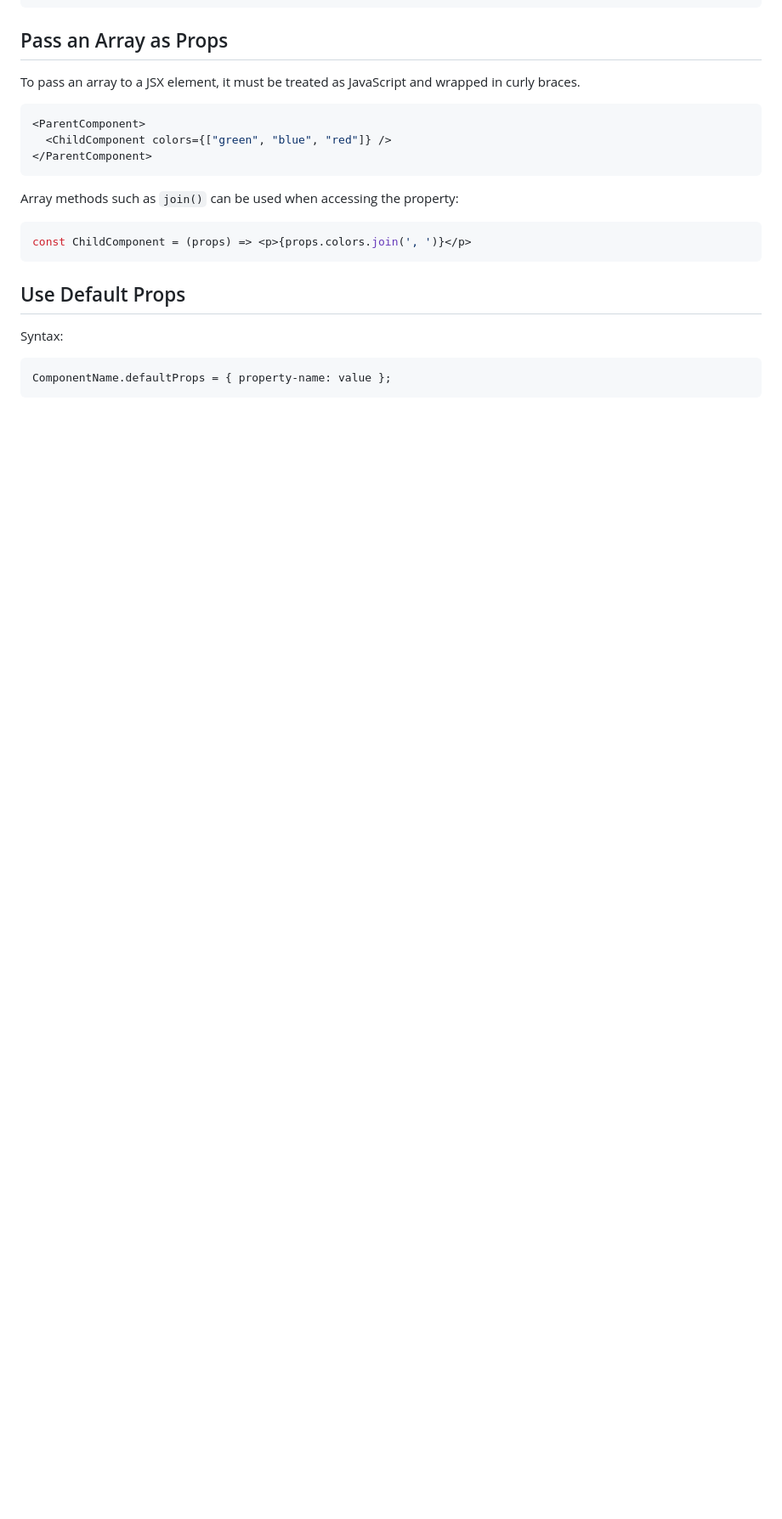
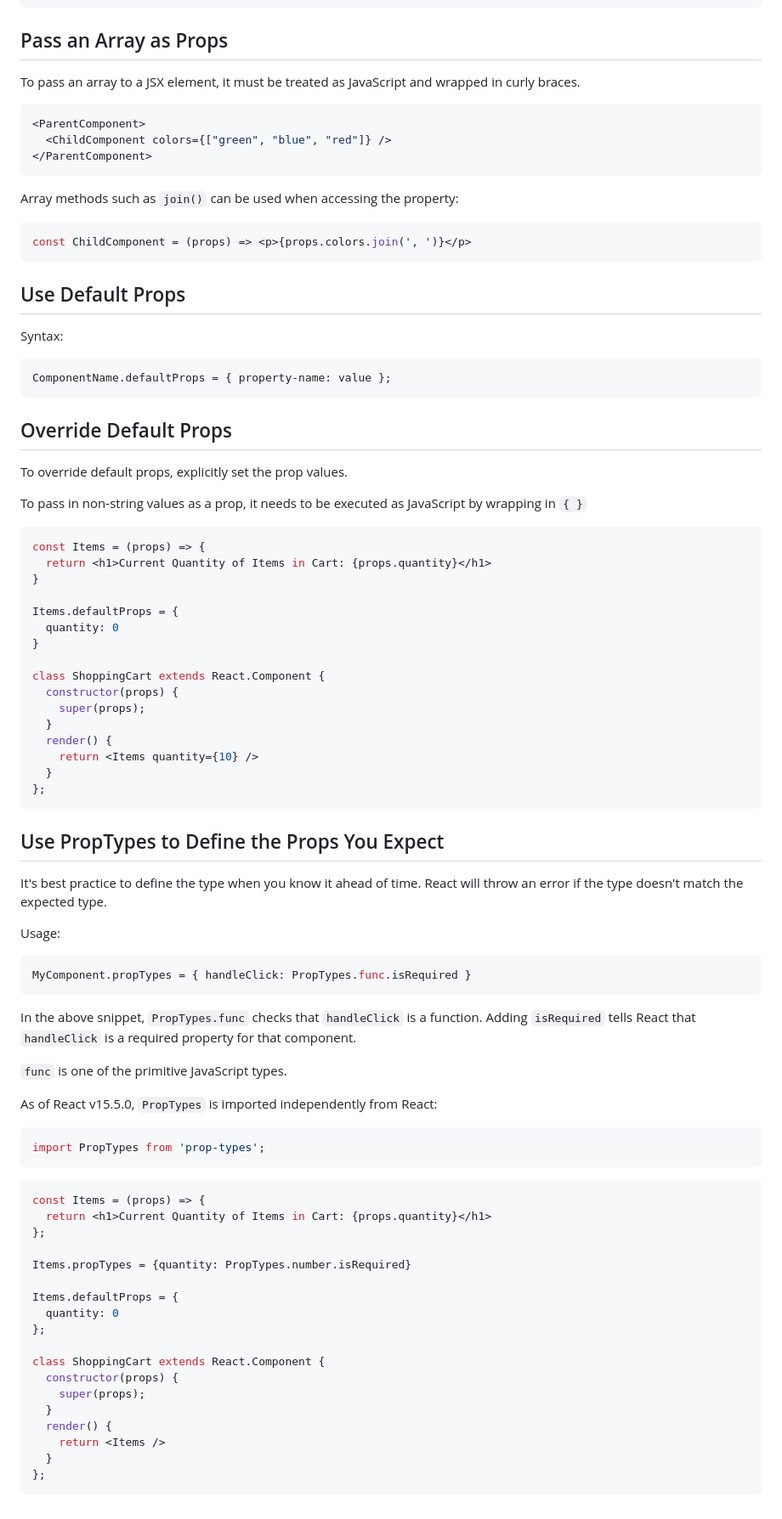
Before and after one commit to n-s-harvey/FreeCodeCamp, a Markdown page: 03_Front_End_Development_Libraries/04_React/react-notes.md, the part around the change. Shown: that part at 85% size. GitHub-like rendering; blank space fills up the shorter version.

Commit message:
Added notes for React in Front End Libraries.

````diff
--- a/03_Front_End_Development_Libraries/04_React/react-notes.md
+++ b/03_Front_End_Development_Libraries/04_React/react-notes.md
@@ -368,3 +368,69 @@ Syntax:
 ```jsx
 ComponentName.defaultProps = { property-name: value };
 ```
+
+## Override Default Props
+
+To override default props, explicitly set the prop values.
+
+To pass in non-string values as a prop, it needs to be executed as JavaScript by wrapping in `{ }`
+
+```jsx
+const Items = (props) => {
+  return <h1>Current Quantity of Items in Cart: {props.quantity}</h1>
+}
+
+Items.defaultProps = {
+  quantity: 0
+}
+
+class ShoppingCart extends React.Component {
+  constructor(props) {
+    super(props);
+  }
+  render() {
+    return <Items quantity={10} />
+  }
+};
+```
+
+## Use PropTypes to Define the Props You Expect
+
+It's best practice to define the type when you know it ahead of time. React will throw an error if the type doesn't match the expected type.
+
+Usage:
+
+```jsx
+MyComponent.propTypes = { handleClick: PropTypes.func.isRequired }
+```
+
+In the above snippet, `PropTypes.func` checks that `handleClick` is a function. Adding `isRequired` tells React that `handleClick` is a required property for that component.
+
+`func` is one of the primitive JavaScript types.
+
+As of React v15.5.0, `PropTypes` is imported independently from React:
+
+```jsx
+import PropTypes from 'prop-types';
+```
+
+```jsx
+const Items = (props) => {
+  return <h1>Current Quantity of Items in Cart: {props.quantity}</h1>
+};
+
+Items.propTypes = {quantity: PropTypes.number.isRequired}
+
+Items.defaultProps = {
+  quantity: 0
+};
+
+class ShoppingCart extends React.Component {
+  constructor(props) {
+    super(props);
+  }
+  render() {
+    return <Items />
+  }
+};
+```
````
